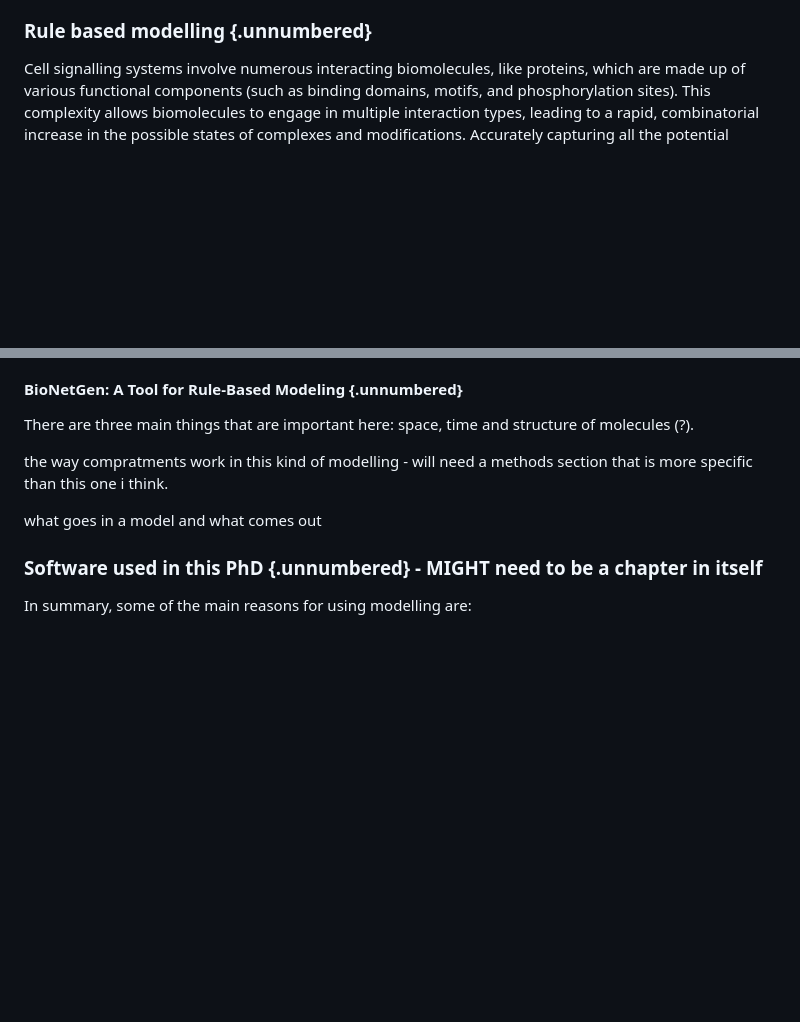
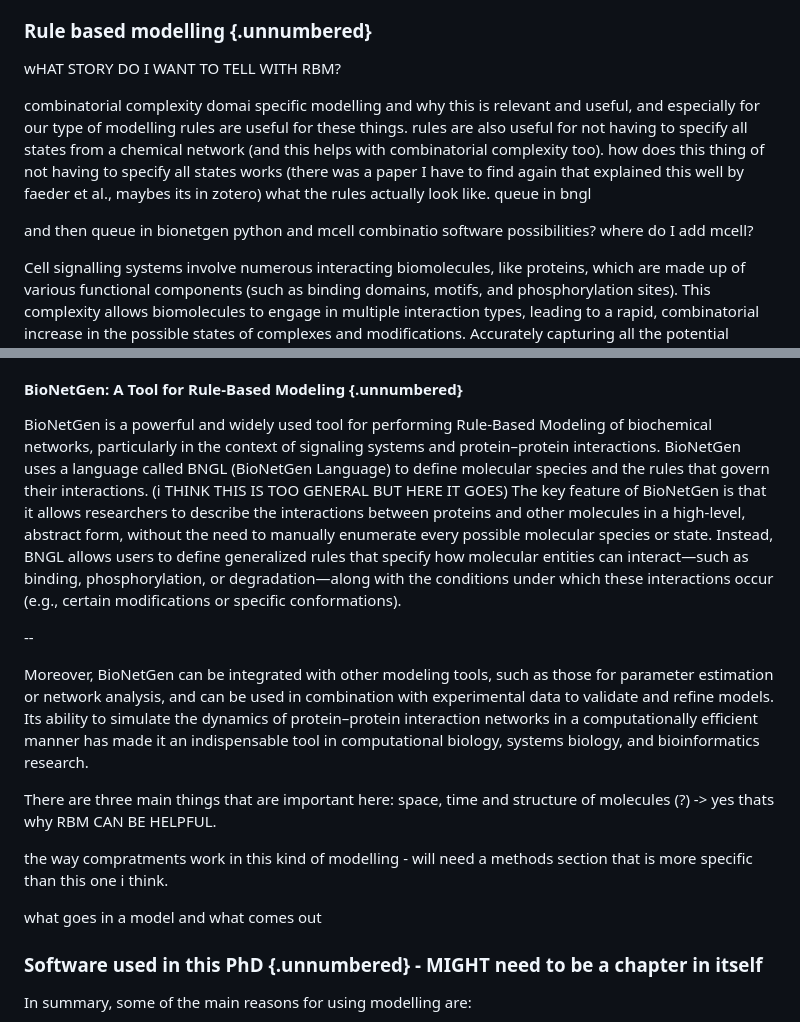
Before and after one commit to Susana465/camkii_thesis, a Markdown page: 30-modelling_background.md, 2 parts joined by grey strips. Drawn GitHub-style; blank space fills up the shorter version.

Commit message:
rbm brainstorming

```diff
--- a/30-modelling_background.md
+++ b/30-modelling_background.md
@@ -49,6 +49,17 @@ It is important to stress that one simulation run according to stochastic approa
 
 ### Rule based modelling {.unnumbered}
 
+wHAT STORY DO I WANT TO TELL WITH RBM?
+
+combinatorial complexity
+domai specific modelling and why this is relevant and useful, and especially for our type of modelling
+rules are useful for these things.
+rules are also useful for not having to specify all states from a chemical network (and this helps with combinatorial complexity too). how does this thing of not having to specify all states works (there was a paper I have to find again that explained this well by faeder et al., maybes its in zotero)
+what the rules actually look like.
+queue in bngl
+
+and then queue in bionetgen python and mcell combinatio software possibilities? where do I add mcell?
+
 Cell signalling systems involve numerous interacting biomolecules, like proteins, which are made up of various functional components (such as binding domains, motifs, and phosphorylation sites). This complexity allows biomolecules to engage in multiple interaction types, leading to a rapid, combinatorial increase in the possible states of complexes and modifications. Accurately capturing all the potential effects of these interactions requires extremely large reaction networks, which traditional approaches, such as ODEs, struggle with because they require each reaction in the network to be explicitly defined. Rule based modelling can help with this problem by representation of interactions in terms of local rules. In Rule-Based Modelling (RBM), the network structure is defined indirectly, allowing for concise and efficient model representation.
 
 An intricate network of protein–protein interactions is a prominent feature of any signal-transduction system @gomperts2009Signal, @hunter2000Signaling. Yet despite the high relevance of modelling site-specific details on protein-protein interactions of signalling systems, there has been a lack of standards for explicitly representing the composition and connectivity of molecular complexes @ezkurdia2009Progress. Models that incorporate complex protein-protein interaction details are generally difficult or impossible to specify and analyse, largely because of the combinatorial number of protein modifications and protein complexes that can be generated through protein–protein interactions. This is known as combinatorial complexity, a common challenge to our understanding of cellular regulation.
@@ -67,7 +78,15 @@ RBM can help with combinatorial complexity by using a set of logical rules to de
 
 #### BioNetGen: A Tool for Rule-Based Modeling {.unnumbered}
 
-There are three main things that are important here: space, time and structure of molecules (?).
+BioNetGen is a powerful and widely used tool for performing Rule-Based Modeling of biochemical networks, particularly in the context of signaling systems and protein–protein interactions. BioNetGen uses a language called BNGL (BioNetGen Language) to define molecular species and the rules that govern their interactions. (i THINK THIS IS TOO GENERAL BUT HERE IT GOES) The key feature of BioNetGen is that it allows researchers to describe the interactions between proteins and other molecules in a high-level, abstract form, without the need to manually enumerate every possible molecular species or state. Instead, BNGL allows users to define generalized rules that specify how molecular entities can interact—such as binding, phosphorylation, or degradation—along with the conditions under which these interactions occur (e.g., certain modifications or specific conformations).
+
+--
+
+Moreover, BioNetGen can be integrated with other modeling tools, such as those for parameter estimation or network analysis, and can be used in combination with experimental data to validate and refine models. Its ability to simulate the dynamics of protein–protein interaction networks in a computationally efficient manner has made it an indispensable tool in computational biology, systems biology, and bioinformatics research.
+
+
+
+There are three main things that are important here: space, time and structure of molecules (?) -> yes thats why RBM CAN BE HELPFUL.
 
 the way compratments work in this kind of modelling - will need a methods section that is more specific than this one i think.
 
```
